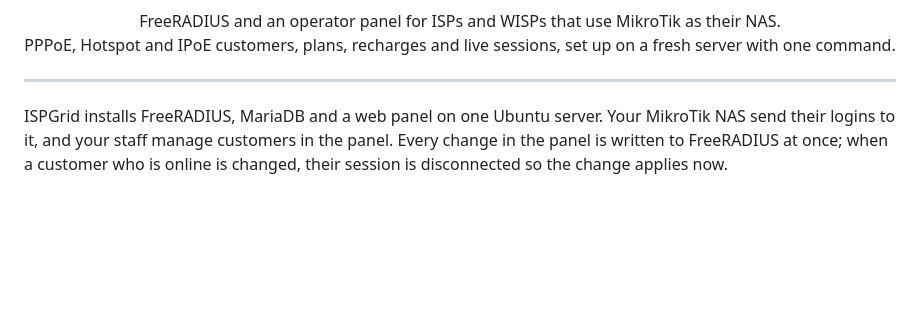
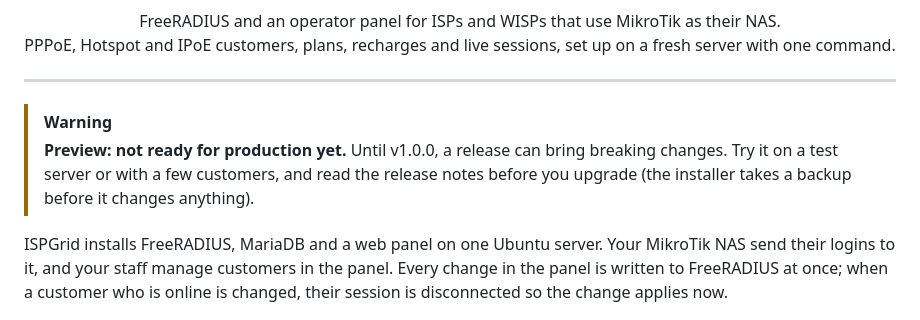
Before and after one commit to ispgrid/ispgrid, a Markdown page: README.md, the part around the change. Rendered like a GitHub page; blank space fills up the shorter version.

Commit message:
Mark the README as a preview until v1.0.0

```diff
--- a/README.md
+++ b/README.md
@@ -11,6 +11,11 @@
 </p>
 
 ---
+
+> [!WARNING]
+> **Preview: not ready for production yet.** Until v1.0.0, a release can bring breaking changes. Try it on a test
+> server or with a few customers, and read the release notes before you upgrade (the installer takes a backup before
+> it changes anything).
 
 ISPGrid installs FreeRADIUS, MariaDB and a web panel on one Ubuntu server. Your MikroTik NAS send their logins to it,
 and your staff manage customers in the panel. Every change in the panel is written to FreeRADIUS at once; when
```
